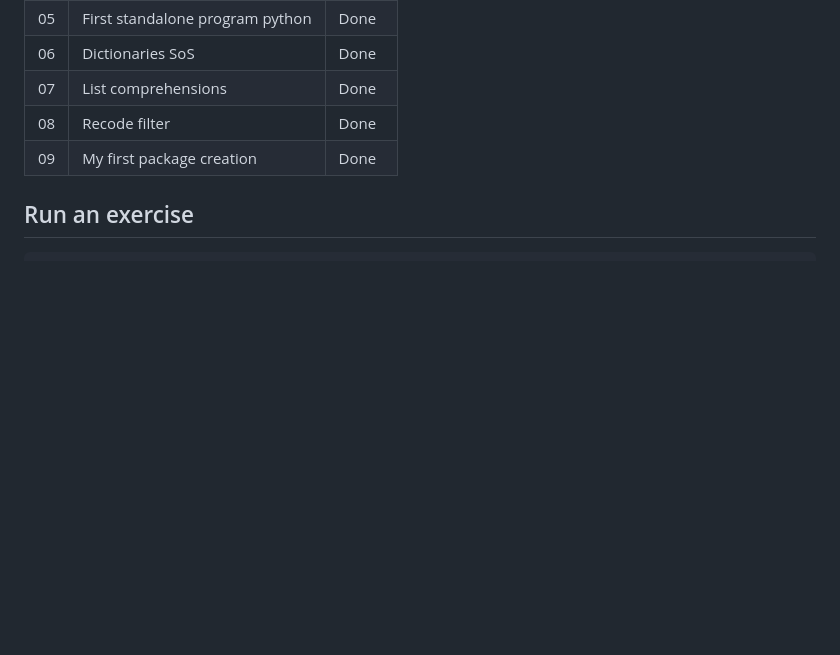
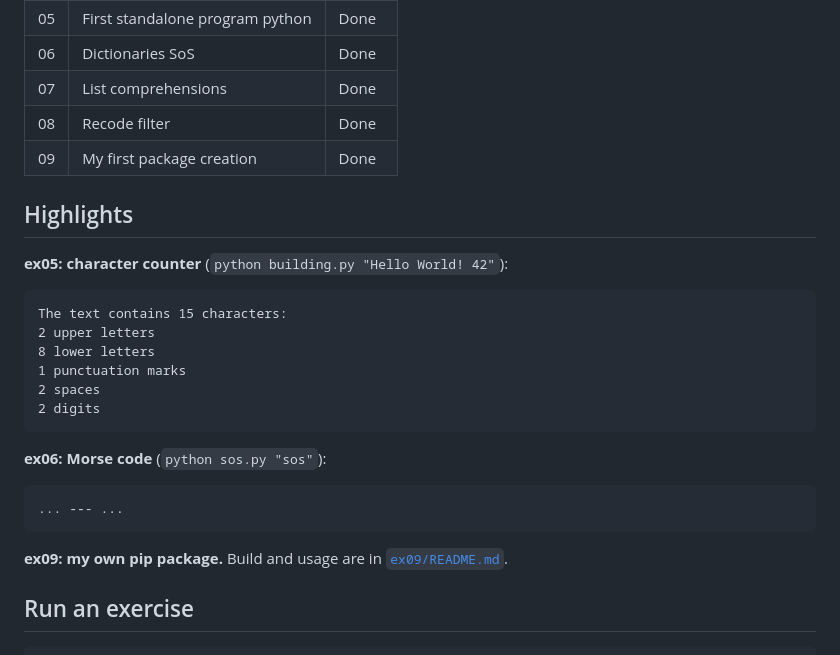
Before and after one commit to 42-joaorodrigues/python-piscine, a Markdown page: python-0/README.md, the part around the change. GitHub-like rendering; blank space fills up the shorter version.

Commit message:
docs: update readmes with enhanced context and screenshots

````diff
--- a/python-0/README.md
+++ b/python-0/README.md
@@ -19,6 +19,25 @@
 | 08 | Recode filter | Done |
 | 09 | My first package creation | Done |
 
+## Highlights
+
+**ex05: character counter** (`python building.py "Hello World! 42"`):
+```
+The text contains 15 characters:
+2 upper letters
+8 lower letters
+1 punctuation marks
+2 spaces
+2 digits
+```
+
+**ex06: Morse code** (`python sos.py "sos"`):
+```
+... --- ...
+```
+
+**ex09: my own pip package.** Build and usage are in [`ex09/README.md`](ex09/README.md).
+
 ## Run an exercise
 
 ```bash
````
Also changed, not shown: README.md (+20 -25 lines), python-1/README.md (+14 -0 lines), python-1/screenshots/filters.png (added), python-1/screenshots/rotate.png (added), python-1/screenshots/zoom.png (added), 1 other file.
